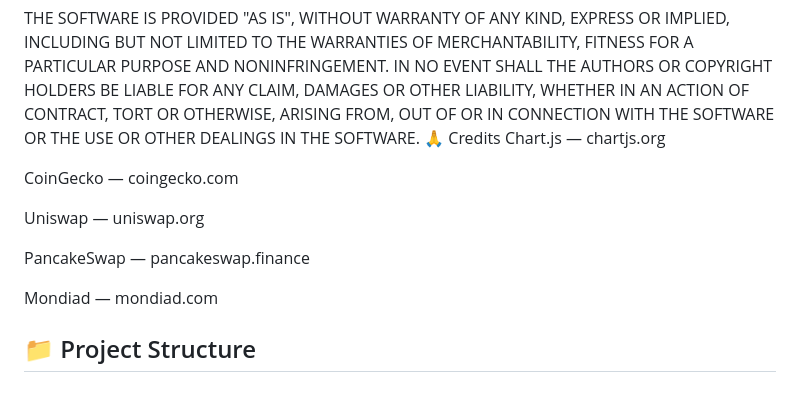
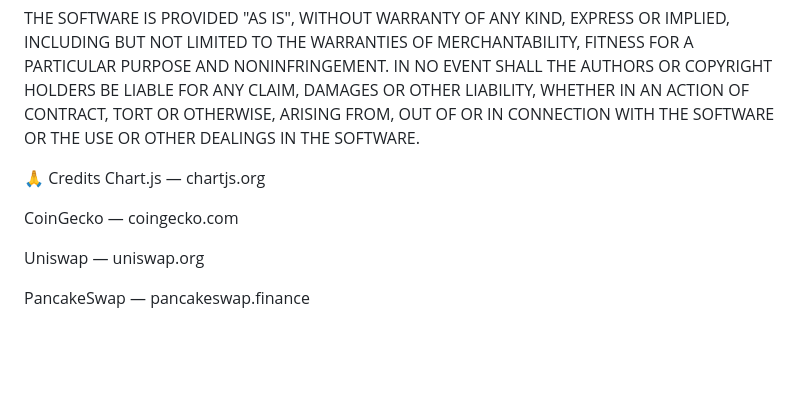
Before and after one commit to albertosassetti6-byte/Crypto-Arbitrage-Monitor, a Markdown page: README.md, the part around the change. Drawn GitHub-style; blank space fills up the shorter version.

Commit message:
Update credits in README.md
Removed Mondiad from credits section and project structure heading.

```diff
--- a/README.md
+++ b/README.md
@@ -183,6 +183,8 @@ AUTHORS OR COPYRIGHT HOLDERS BE LIABLE FOR ANY CLAIM, DAMAGES OR OTHER
 LIABILITY, WHETHER IN AN ACTION OF CONTRACT, TORT OR OTHERWISE, ARISING FROM,
 OUT OF OR IN CONNECTION WITH THE SOFTWARE OR THE USE OR OTHER DEALINGS IN THE
 SOFTWARE.
+
+
 🙏 Credits
 Chart.js — chartjs.org
 
@@ -191,7 +193,3 @@ CoinGecko — coingecko.com
 Uniswap — uniswap.org
 
 PancakeSwap — pancakeswap.finance
-
-Mondiad — mondiad.com
-
-## 📁 Project Structure
```
